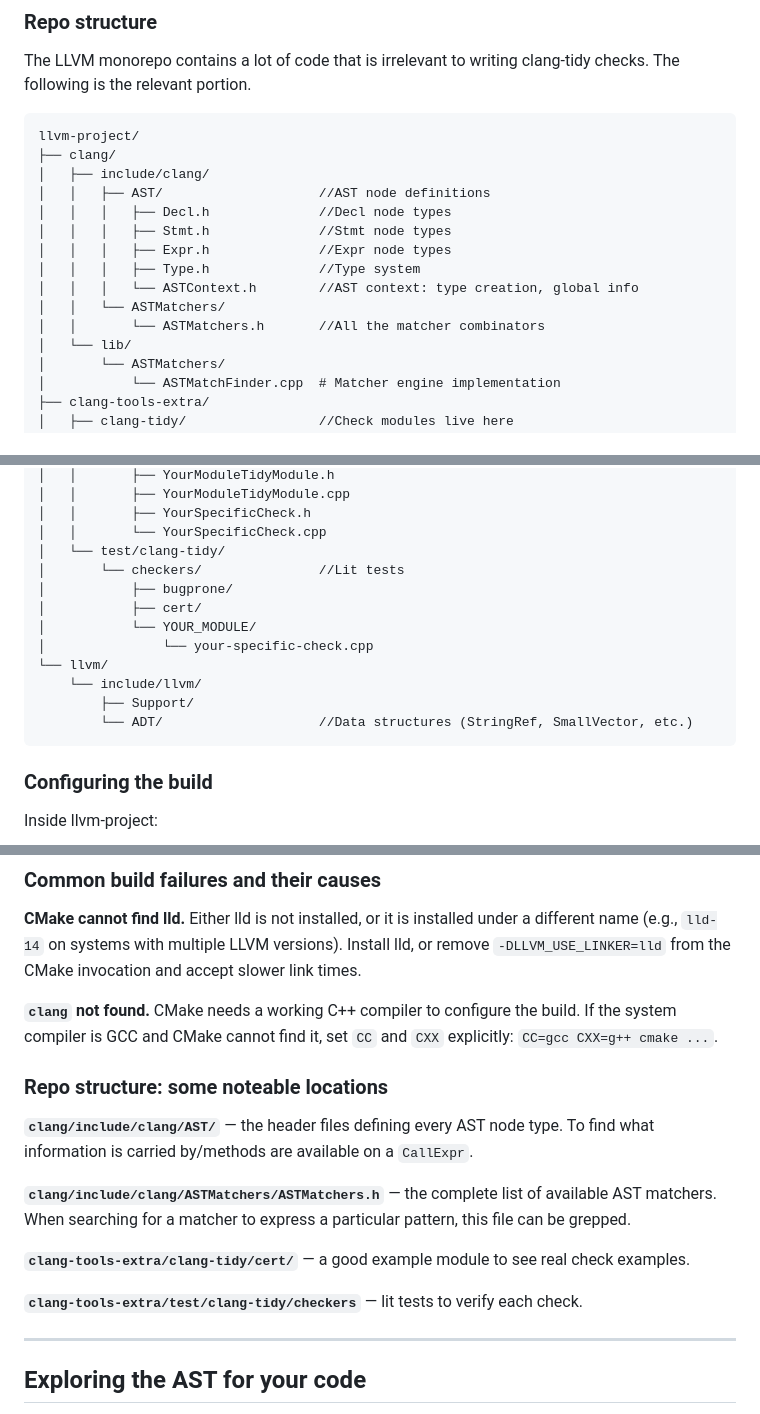
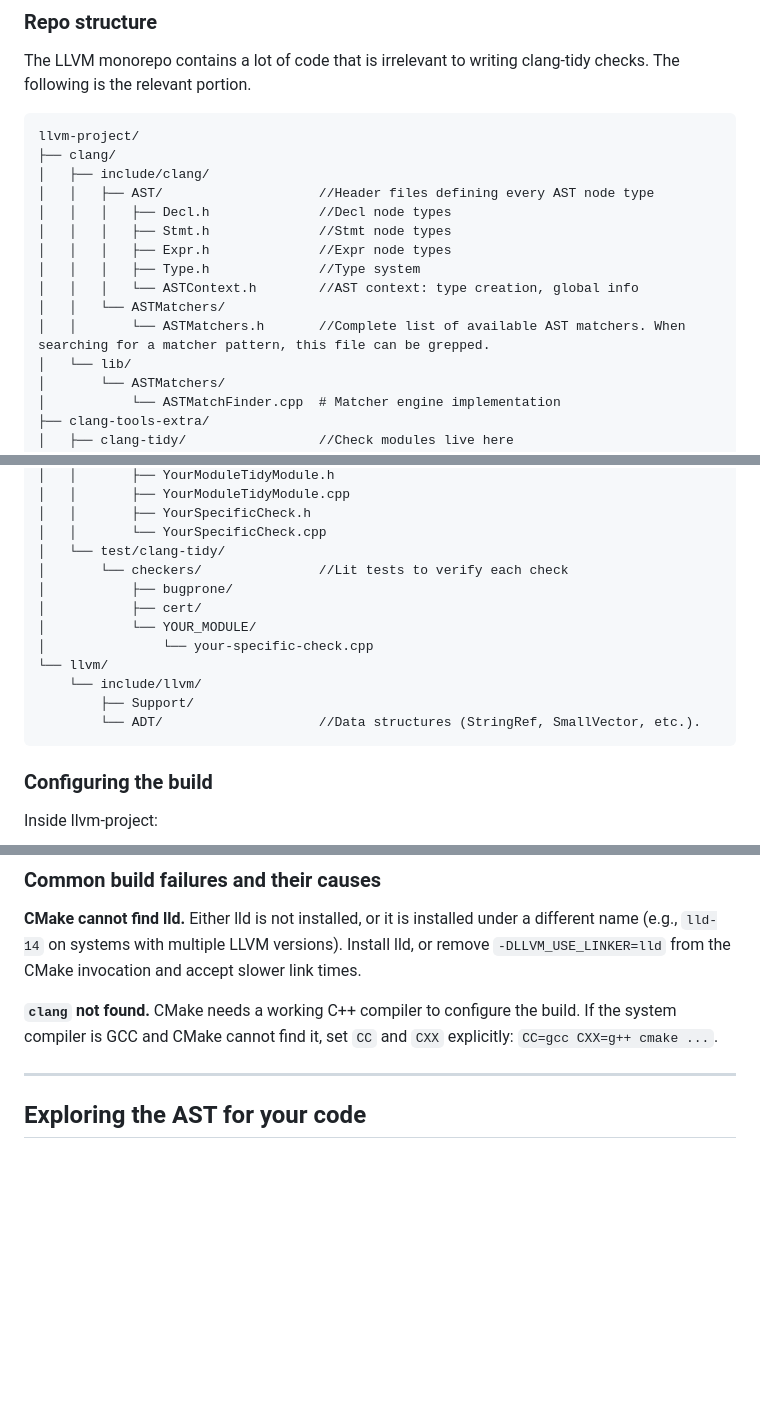
Before and after one commit to Shriya-Tyagi/Websitr, a Markdown page: pages/writing/custom-clang-tidy-checks1.md, 3 parts joined by grey strips. Rendered like a GitHub page; blank space fills up the shorter version.

````diff
--- a/pages/writing/custom-clang-tidy-checks1.md
+++ b/pages/writing/custom-clang-tidy-checks1.md
@@ -157,14 +157,14 @@ The LLVM monorepo contains a lot of code that is irrelevant to writing clang-tid
 llvm-project/
 ├── clang/
 │   ├── include/clang/
-│   │   ├── AST/                    //AST node definitions
+│   │   ├── AST/                    //Header files defining every AST node type
 │   │   │   ├── Decl.h              //Decl node types
 │   │   │   ├── Stmt.h              //Stmt node types
 │   │   │   ├── Expr.h              //Expr node types
 │   │   │   ├── Type.h              //Type system
 │   │   │   └── ASTContext.h        //AST context: type creation, global info
 │   │   └── ASTMatchers/
-│   │       └── ASTMatchers.h       //All the matcher combinators
+│   │       └── ASTMatchers.h       //Complete list of available AST matchers. When searching for a matcher pattern, this file can be grepped.
 │   └── lib/
 │       └── ASTMatchers/
 │           └── ASTMatchFinder.cpp  # Matcher engine implementation
@@ -185,7 +185,7 @@ llvm-project/
 │   │       ├── YourSpecificCheck.h
 │   │       └── YourSpecificCheck.cpp
 │   └── test/clang-tidy/
-│       └── checkers/               //Lit tests
+│       └── checkers/               //Lit tests to verify each check
 │           ├── bugprone/
 │           ├── cert/
 │           └── YOUR_MODULE/
@@ -193,9 +193,8 @@ llvm-project/
 └── llvm/
     └── include/llvm/
         ├── Support/
-        └── ADT/                    //Data structures (StringRef, SmallVector, etc.)
+        └── ADT/                    //Data structures (StringRef, SmallVector, etc.).
 ```
-
 
 
 ### Configuring the build
@@ -244,16 +243,6 @@ Add -j8 or -j16 depending on cores increases parallelism. More neccessary with m
 
 **`clang` not found.** CMake needs a working C++ compiler to configure the build. If the system compiler is GCC and CMake cannot find it, set `CC` and `CXX` explicitly: `CC=gcc CXX=g++ cmake ...`.
 
-
-### Repo structure: some noteable locations
-
-**`clang/include/clang/AST/`** — the header files defining every AST node type. To find what information is carried by/methods are available on a `CallExpr`.
-
-**`clang/include/clang/ASTMatchers/ASTMatchers.h`** — the complete list of available AST matchers. When searching for a matcher to express a particular pattern, this file can be grepped.
-
-**`clang-tools-extra/clang-tidy/cert/`** — a good example module to see real check examples.
-
-**`clang-tools-extra/test/clang-tidy/checkers`** — lit tests to verify each check.
 
 ---
 
````
Also changed, not shown: other parts of pages/writing/custom-clang-tidy-checks1.md (+12 -12 lines).
